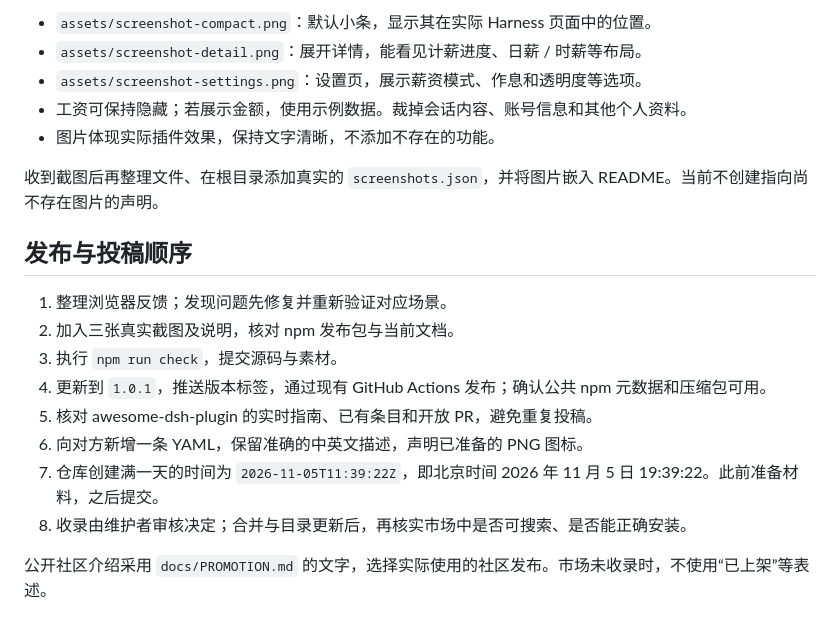
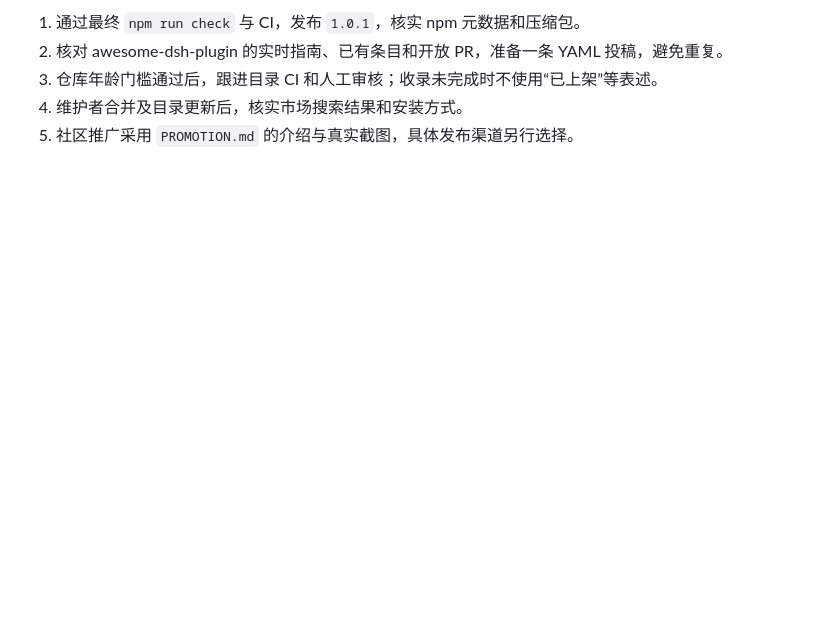
Before and after one commit to SnowBeatRain/dsh-offwork, a Markdown page: docs/RELEASE-1.0.1.md, the part around one of its changes. Drawn GitHub-style; blank space fills up the shorter version.

```diff
--- a/docs/RELEASE-1.0.1.md
+++ b/docs/RELEASE-1.0.1.md
@@ -45,21 +34,6 @@ Harness 版本（不确定可留空）：
 
-- `assets/screenshot-compact.png`：默认小条，显示其在实际 Harness 页面中的位置。
-- `assets/screenshot-detail.png`：展开详情，能看见计薪进度、日薪 / 时薪等布局。
-- `assets/screenshot-settings.png`：设置页，展示薪资模式、作息和透明度等选项。
-- 工资可保持隐藏；若展示金额，使用示例数据。裁掉会话内容、账号信息和其他个人资料。
-- 图片体现实际插件效果，保持文字清晰，不添加不存在的功能。
-
-收到截图后再整理文件、在根目录添加真实的 `screenshots.json`，并将图片嵌入 README。当前不创建指向尚不存在图片的声明。
-
-## 发布与投稿顺序
-
-1. 整理浏览器反馈；发现问题先修复并重新验证对应场景。
-2. 加入三张真实截图及说明，核对 npm 发布包与当前文档。
-3. 执行 `npm run check`，提交源码与素材。
-4. 更新到 `1.0.1`，推送版本标签，通过现有 GitHub Actions 发布；确认公共 npm 元数据和压缩包可用。
-5. 核对 awesome-dsh-plugin 的实时指南、已有条目和开放 PR，避免重复投稿。
-6. 向对方新增一条 YAML，保留准确的中英文描述，声明已准备的 PNG 图标。
-7. 仓库创建满一天的时间为 `2026-11-05T11:39:22Z`，即北京时间 2026 年 11 月 5 日 19:39:22。此前准备材料，之后提交。
-8. 收录由维护者审核决定；合并与目录更新后，再核实市场中是否可搜索、是否能正确安装。
-
-公开社区介绍采用 `docs/PROMOTION.md` 的文字，选择实际使用的社区发布。市场未收录时，不使用“已上架”等表述。
+1. 通过最终 `npm run check` 与 CI，发布 `1.0.1`，核实 npm 元数据和压缩包。
+2. 核对 awesome-dsh-plugin 的实时指南、已有条目和开放 PR，准备一条 YAML 投稿，避免重复。
+3. 仓库年龄门槛通过后，跟进目录 CI 和人工审核；收录未完成时不使用“已上架”等表述。
+4. 维护者合并及目录更新后，核实市场搜索结果和安装方式。
+5. 社区推广采用 `PROMOTION.md` 的介绍与真实截图，具体发布渠道另行选择。
```
Also changed, not shown: other parts of docs/RELEASE-1.0.1.md (+22 -33 lines), CHANGELOG.md (added, +17 -0 lines), README.md (+13 -1 lines), docs/PROMOTION.md (+8 -2 lines), docs/VALIDATION-1.0.1.md (added, +49 -0 lines), assets/screenshot-compact.png (added), assets/screenshot-detail.png (added), assets/screenshot-settings.png (added), 5 other files.
